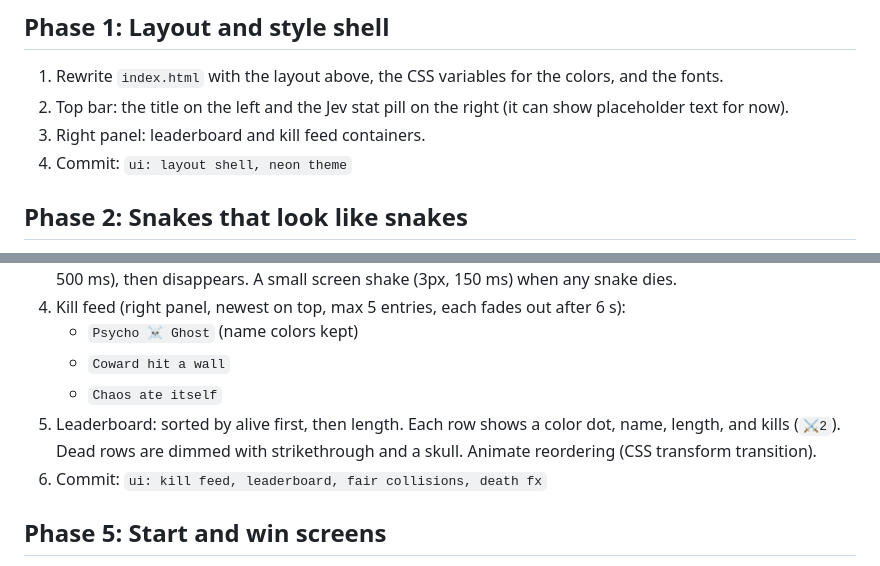
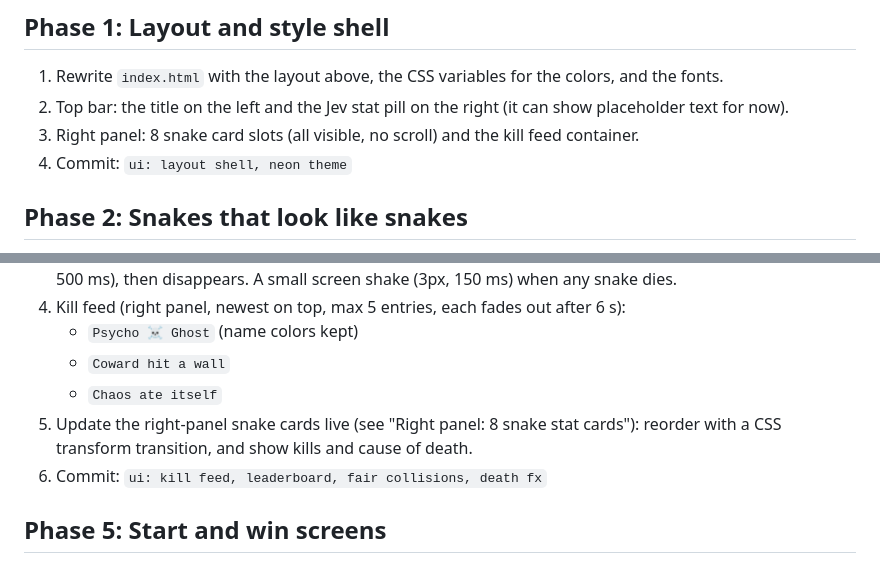
Before and after one commit to tanayvasishtha/Slither-Me-Jev, a Markdown page: UI_PLAN.md, 2 parts joined by grey strips. GitHub-like rendering.

```diff
--- a/UI_PLAN.md
+++ b/UI_PLAN.md
@@ -45,7 +64,7 @@ The current version fails because the snakes are 1-cell dots, the food is invisi
 ## Phase 1: Layout and style shell
 1. Rewrite `index.html` with the layout above, the CSS variables for the colors, and the fonts.
 2. Top bar: the title on the left and the Jev stat pill on the right (it can show placeholder text for now).
-3. Right panel: leaderboard and kill feed containers.
+3. Right panel: 8 snake card slots (all visible, no scroll) and the kill feed container.
 4. Commit: `ui: layout shell, neon theme`
 
 ## Phase 2: Snakes that look like snakes
@@ -82,7 +101,7 @@ The current version fails because the snakes are 1-cell dots, the food is invisi
    - `Psycho ☠ Ghost` (name colors kept)
    - `Coward hit a wall`
    - `Chaos ate itself`
-5. Leaderboard: sorted by alive first, then length. Each row shows a color dot, name, length, and kills (`⚔2`). Dead rows are dimmed with strikethrough and a skull. Animate reordering (CSS transform transition).
+5. Update the right-panel snake cards live (see "Right panel: 8 snake stat cards"): reorder with a CSS transform transition, and show kills and cause of death.
 6. Commit: `ui: kill feed, leaderboard, fair collisions, death fx`
 
 ## Phase 5: Start and win screens
```
Also changed, not shown: other parts of UI_PLAN.md (+25 -5 lines).
